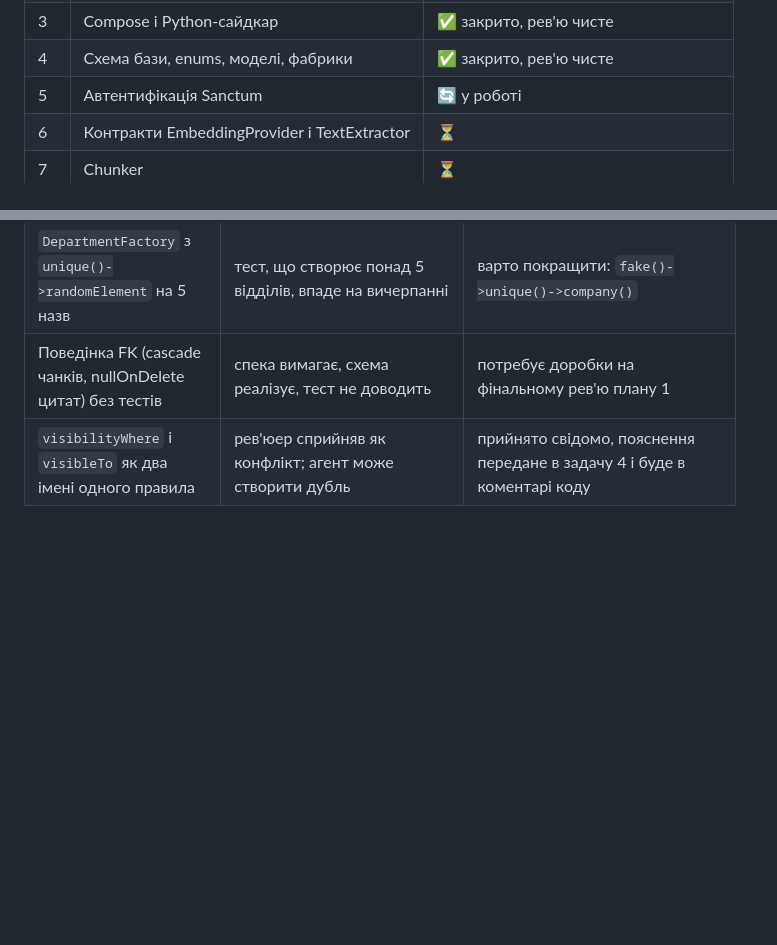
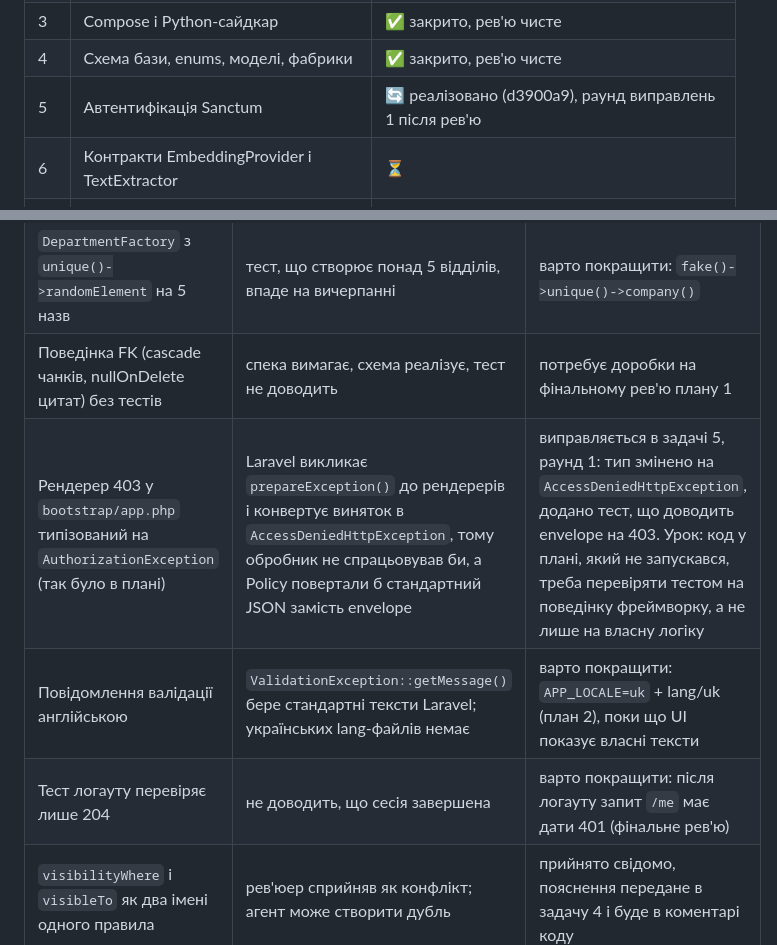
Before and after one commit to PanOleg/hurma-onboarding-mentor, a Markdown page: docs/process/development-report.md, 2 parts joined by grey strips. Drawn GitHub-style; blank space fills up the shorter version.

Commit message:
docs(process): report: 403 renderer finding, task 5 status
Co-Authored-By: Claude Fable 5.1 <noreply@anthropic.com>

```diff
--- a/docs/process/development-report.md
+++ b/docs/process/development-report.md
@@ -165,7 +165,7 @@ RAG-пайплайн це шість кроків: витяг тексту, ча
 | 2 | Скаффолд Laravel 13 + Pest 5 + конфіг | ✅ закрито після 1 раунду виправлень |
 | 3 | Compose і Python-сайдкар | ✅ закрито, рев'ю чисте |
 | 4 | Схема бази, enums, моделі, фабрики | ✅ закрито, рев'ю чисте |
-| 5 | Автентифікація Sanctum | 🔄 у роботі |
+| 5 | Автентифікація Sanctum | 🔄 реалізовано (d3900a9), раунд виправлень 1 після рев'ю |
 | 6 | Контракти EmbeddingProvider і TextExtractor | ⏳ |
 | 7 | Chunker | ⏳ |
 | 8 | Ланцюжок інжесту | ⏳ |
@@ -225,6 +225,9 @@ RAG-пайплайн це шість кроків: витяг тексту, ча
 | `phpunit.xml` не пінить тестову базу після прибирання SQLite | якщо `.env.testing` відсутній (CI, свіжий чекаут), RefreshDatabase може стерти dev-базу з `.env` | потребує доробки: додати `DB_DATABASE=mentor_test` у phpunit.xml як запобіжник |
 | `DepartmentFactory` з `unique()->randomElement` на 5 назв | тест, що створює понад 5 відділів, впаде на вичерпанні | варто покращити: `fake()->unique()->company()` |
 | Поведінка FK (cascade чанків, nullOnDelete цитат) без тестів | спека вимагає, схема реалізує, тест не доводить | потребує доробки на фінальному рев'ю плану 1 |
+| Рендерер 403 у `bootstrap/app.php` типізований на `AuthorizationException` (так було в плані) | Laravel викликає `prepareException()` до рендерерів і конвертує виняток в `AccessDeniedHttpException`, тому обробник не спрацьовував би, а Policy повертали б стандартний JSON замість envelope | виправляється в задачі 5, раунд 1: тип змінено на `AccessDeniedHttpException`, додано тест, що доводить envelope на 403. Урок: код у плані, який не запускався, треба перевіряти тестом на поведінку фреймворку, а не лише на власну логіку |
+| Повідомлення валідації англійською | `ValidationException::getMessage()` бере стандартні тексти Laravel; українських lang-файлів немає | варто покращити: `APP_LOCALE=uk` + lang/uk (план 2), поки що UI показує власні тексти |
+| Тест логауту перевіряє лише 204 | не доводить, що сесія завершена | варто покращити: після логауту запит `/me` має дати 401 (фінальне рев'ю) |
 | `visibilityWhere` і `visibleTo` як два імені одного правила | рев'юер сприйняв як конфлікт; агент може створити дубль | прийнято свідомо, пояснення передане в задачу 4 і буде в коментарі коду |
 
 ---
```
